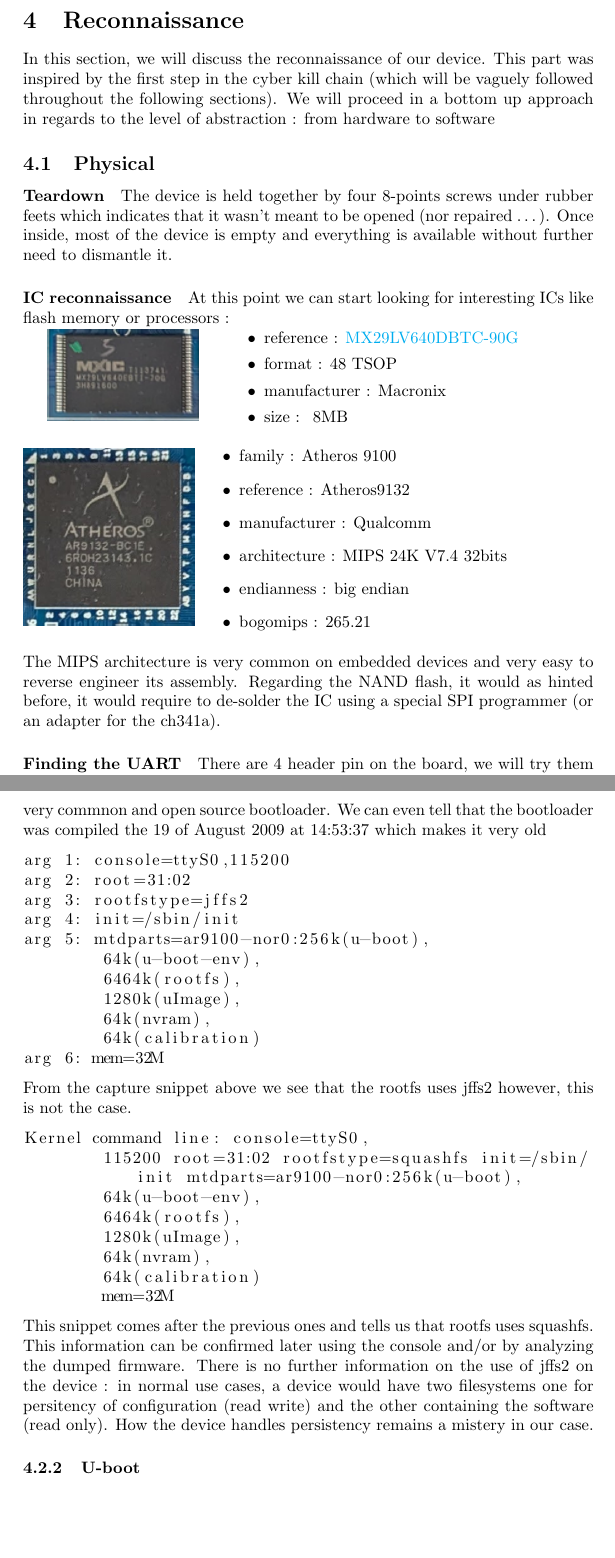
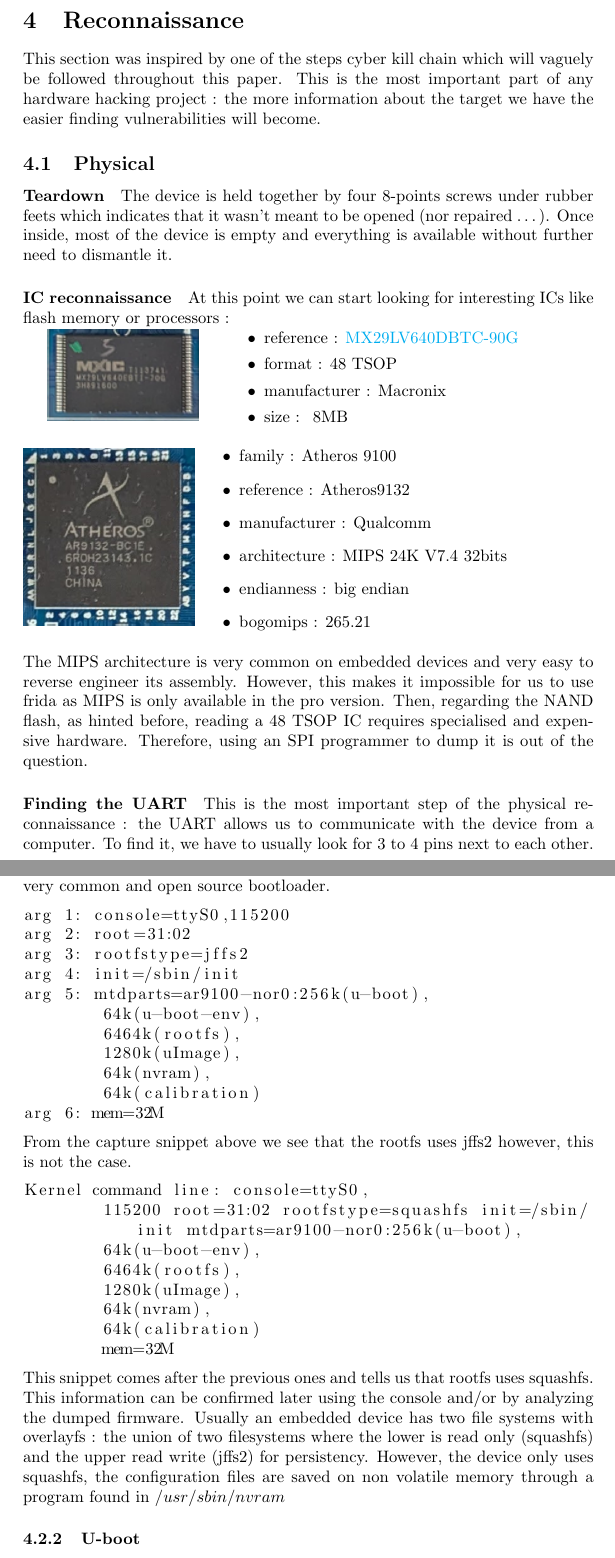
Before and after one commit to EstAK/WAP4410N, a LaTeX document (report/main.tex): two parts of pages 4 and 6 of 9 before the commit and two parts of pages 4 and 6 of 10 after it, joined at a grey line, cut so that both start at the same text, the shorter picture padded with empty space. Compiled offline with pdfLaTeX.

Commit message:
report cont'd

```diff
--- a/report/main.tex
+++ b/report/main.tex
@@ -82,7 +82,7 @@ The following table contains all the software and hardware required for basic ha
 
 At first, we intended to use a SPI programmer (CH341a) to dump the firmware more easily using \href{https://github.com/flashrom/flashrom}{flashrom}. However, as we will see in a later section, it was not feasible in this context without specialized hardware tools. On the software side, there are no real limitations as most of the state of the art tools are free and open source (with the exception of IDA).
 \section{Reconnaissance}
-In this section, we will discuss the reconnaissance of our device. This part was inspired by the first step in the cyber kill chain (which will be vaguely followed throughout the following sections). We will proceed in a bottom up approach in regards to the level of abstraction : from hardware to software
+This section was inspired by one of the steps cyber kill chain which will vaguely be followed throughout this paper. This is the most important part of any hardware hacking project : the more information about the target we have the easier finding vulnerabilities will become.
 \subsection{Physical}
 \paragraph{Teardown} The device is held together by four 8-points screws under rubber feets which indicates that it wasn't meant to be opened (nor repaired \dots). Once inside, most of the device is empty and everything is available without further need to dismantle it.
 
@@ -118,8 +118,8 @@ In this section, we will discuss the reconnaissance of our device. This part was
 		\item bogomips : 265.21
 	\end{itemize}
 \end{minipage}
-\noindent The MIPS architecture is very common on embedded devices and very easy to reverse engineer its assembly. Regarding the NAND flash, it would as hinted before, it would require to de-solder the IC using a special SPI programmer (or an adapter for the ch341a).
-\paragraph{Finding the UART} There are 4 header pin on the board, we will try them using a multimeter : the UART has a very specific behavior.
+\noindent The MIPS architecture is very common on embedded devices and very easy to reverse engineer its assembly. However, this makes it impossible for us to use frida as MIPS is only available in the pro version. Then, regarding the NAND flash, as hinted before, reading a 48 TSOP IC requires specialised and expensive hardware. Therefore, using an SPI programmer to dump it is out of the question.
+\paragraph{Finding the UART} This is the most important step of the physical reconnaissance : the UART allows us to communicate with the device from a computer. To find it, we have to usually look for 3 to 4 pins next to each other.
 
 \begin{figure}[!ht]
 	\includesvg[width=\textwidth]{images/uart.svg}
@@ -156,7 +157,7 @@ In this section, we will discuss the reconnaissance of our device. This part was
 This is indeed the correct baudrate however, if that wasn't the case we would have had to find it by trial and error or by using a logic analyzer.
 \subsection{Bootloader}
 \subsubsection{Boot log}
-First, we will take a look at the boot log that is displayed before getting access to any console as analyzing it provides a lot of information about the hardware, software, ... One such information is the bootloader : U-Boot 1.1.4 which is a very commnon and open source bootloader. We can even tell that the bootloader was compiled the 19 of August 2009 at 14:53:37 which makes it very old
+First, we will take a look at the boot log that is displayed before getting access to any console as analyzing it provides a lot of information about the hardware, software, ... One such information is the bootloader : U-Boot 1.1.4 which is a very common and open source bootloader.
 \begin{lstlisting}
 arg 1: console=ttyS0,115200
 arg 2: root=31:02
@@ -181,7 +182,7 @@ Kernel command line: console=ttyS0,
 	64k(calibration)
 	mem=32M
 \end{lstlisting}
-This snippet comes after the previous ones and tells us that rootfs uses squashfs. This information can be confirmed later using the console and/or by analyzing the dumped firmware. There is no further information on the use of jffs2 on the device : in normal use cases, a device would have two filesystems one for persitency of configuration (read write) and the other containing the software (read only). How the device handles persistency remains a mistery in our case.
+This snippet comes after the previous ones and tells us that rootfs uses squashfs. This information can be confirmed later using the console and/or by analyzing the dumped firmware. Usually an embedded device has two file systems with overlayfs : the union of two filesystems where the lower is read only (squashfs) and the upper read write (jffs2) for persistency. However, the device only uses squashfs, the configuration files are saved on non volatile memory through a program found in $/usr/sbin/nvram$
 \subsubsection{U-boot}\label{ubootinfo}
 At some point we are prompted to interrupt the auto boot : by doing so, we get the U-boot console which allows us to get more information on the device,
 \begin{lstlisting}
```
Also changed, not shown: report/main.pdf, report/main.tex (11 more changed lines).
